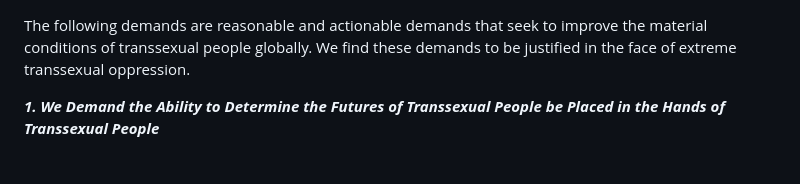
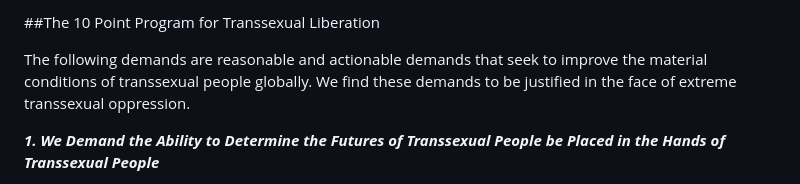
Before and after one commit to Astridngent/astridngent.github.io, a Markdown page: The 10 Point Program for Transsexual Liberation/index.md, the part around the change. GitHub-like rendering.

Commit message:
added titles
transgender consent, 10 point

```diff
--- a/The 10 Point Program for Transsexual Liberation/index.md
+++ b/The 10 Point Program for Transsexual Liberation/index.md
@@ -1,3 +1,5 @@
+##The 10 Point Program for Transsexual Liberation
+
 The following demands are reasonable and actionable demands that seek to improve the material conditions of transsexual people globally. We find these demands to be justified in the face of extreme transsexual oppression.
 
 ***1. We Demand the Ability to Determine the Futures of Transsexual People be Placed in the Hands of Transsexual People***
```
Also changed, not shown: On Transgender Consent/index.md (+4 -0 lines).
